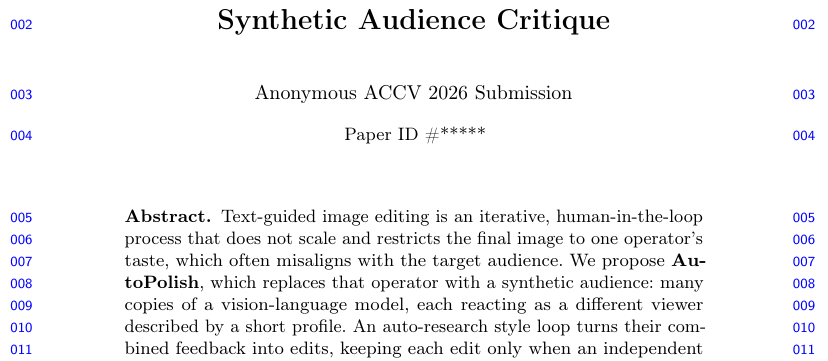
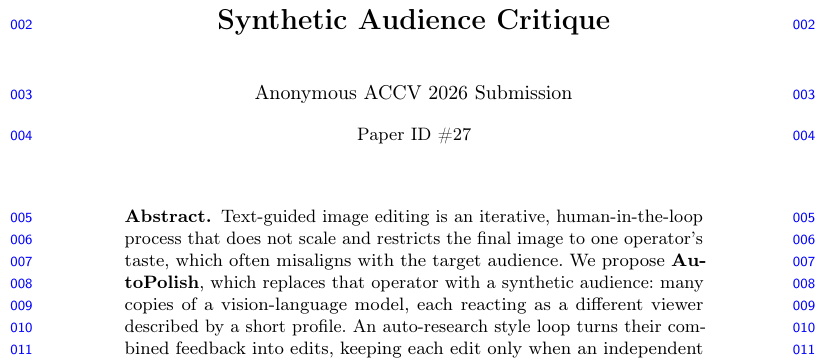
Before and after one commit to SajjadPSavoji/SyntheticAudience, a LaTeX paper (docs/paper/accv-wrkshop/autopolish.tex): part of page 1 of 42, cut so that both start at the same text. Compiled offline with pdfLaTeX.

Commit message:
Update autopolish.tex

```diff
--- a/docs/paper/accv-wrkshop/autopolish.tex
+++ b/docs/paper/accv-wrkshop/autopolish.tex
@@ -12,7 +12,7 @@
 % TODO REVIEW: replace '*****' with the OpenReview submission number.
 % The [review] option anonymises the author block, adds the paper ID to
 % every page, and turns on line numbers.
-\usepackage[review,year=2026,ID=*****]{accv}
+\usepackage[review,year=2026,ID=27]{accv}
 % TODO FINAL: for the camera-ready version use the line below instead.
 %\usepackage{accv}
 
```
